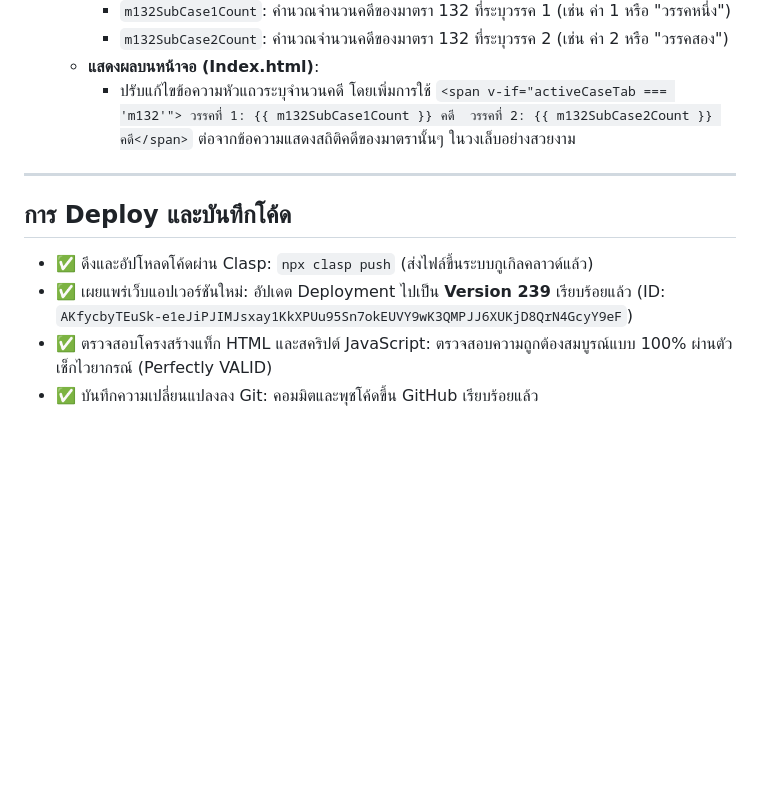
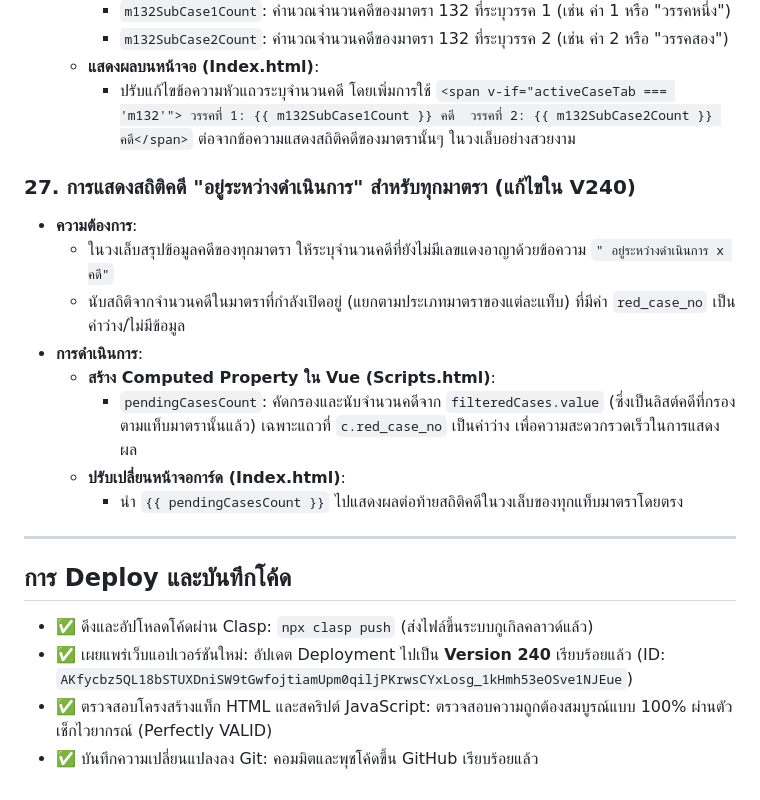
Before and after one commit to acoptzerom-pixel/CCMS, a Markdown page: walkthrough.md, the part around the change. Drawn GitHub-style; blank space fills up the shorter version.

Commit message:
Update walkthrough.md with version 240 details

```diff
--- a/walkthrough.md
+++ b/walkthrough.md
@@ -307,10 +307,20 @@
   - **แสดงผลบนหน้าจอ (Index.html)**:
     - ปรับแก้ไขข้อความหัวแถวระบุจำนวนคดี โดยเพิ่มการใช้ `<span v-if="activeCaseTab === 'm132'"> วรรคที่ 1: {{ m132SubCase1Count }} คดี  วรรคที่ 2: {{ m132SubCase2Count }} คดี</span>` ต่อจากข้อความแสดงสถิติคดีของมาตรานั้นๆ ในวงเล็บอย่างสวยงาม
 
+### 27. การแสดงสถิติคดี "อยู่ระหว่างดำเนินการ" สำหรับทุกมาตรา (แก้ไขใน V240)
+* **ความต้องการ**:
+  - ในวงเล็บสรุปข้อมูลคดีของทุกมาตรา ให้ระบุจำนวนคดีที่ยังไม่มีเลขแดงอาญาด้วยข้อความ `" อยู่ระหว่างดำเนินการ x คดี"`
+  - นับสถิติจากจำนวนคดีในมาตราที่กำลังเปิดอยู่ (แยกตามประเภทมาตราของแต่ละแท็บ) ที่มีค่า `red_case_no` เป็นค่าว่าง/ไม่มีข้อมูล
+* **การดำเนินการ**:
+  - **สร้าง Computed Property ใน Vue (Scripts.html)**:
+    - `pendingCasesCount`: คัดกรองและนับจำนวนคดีจาก `filteredCases.value` (ซึ่งเป็นลิสต์คดีที่กรองตามแท็บมาตรานั้นแล้ว) เฉพาะแถวที่ `c.red_case_no` เป็นค่าว่าง เพื่อความสะดวกรวดเร็วในการแสดงผล
+  - **ปรับเปลี่ยนหน้าจอการ์ด (Index.html)**:
+    - นำ `{{ pendingCasesCount }}` ไปแสดงผลต่อท้ายสถิติคดีในวงเล็บของทุกแท็บมาตราโดยตรง
+
 ---
 
 ## การ Deploy และบันทึกโค้ด
 - ✅ ดึงและอัปโหลดโค้ดผ่าน Clasp: `npx clasp push` (ส่งไฟล์ขึ้นระบบกูเกิลคลาวด์แล้ว)
-- ✅ เผยแพร่เว็บแอปเวอร์ชันใหม่: อัปเดต Deployment ไปเป็น **Version 239** เรียบร้อยแล้ว (ID: `AKfycbyTEuSk-e1eJiPJIMJsxay1KkXPUu95Sn7okEUVY9wK3QMPJJ6XUKjD8QrN4GcyY9eF`)
+- ✅ เผยแพร่เว็บแอปเวอร์ชันใหม่: อัปเดต Deployment ไปเป็น **Version 240** เรียบร้อยแล้ว (ID: `AKfycbz5QL18bSTUXDniSW9tGwfojtiamUpm0qiljPKrwsCYxLosg_1kHmh53eOSve1NJEue`)
 - ✅ ตรวจสอบโครงสร้างแท็ก HTML และสคริปต์ JavaScript: ตรวจสอบความถูกต้องสมบูรณ์แบบ 100% ผ่านตัวเช็กไวยากรณ์ (Perfectly VALID)
 - ✅ บันทึกความเปลี่ยนแปลงลง Git: คอมมิตและพุชโค้ดขึ้น GitHub เรียบร้อยแล้ว
```
